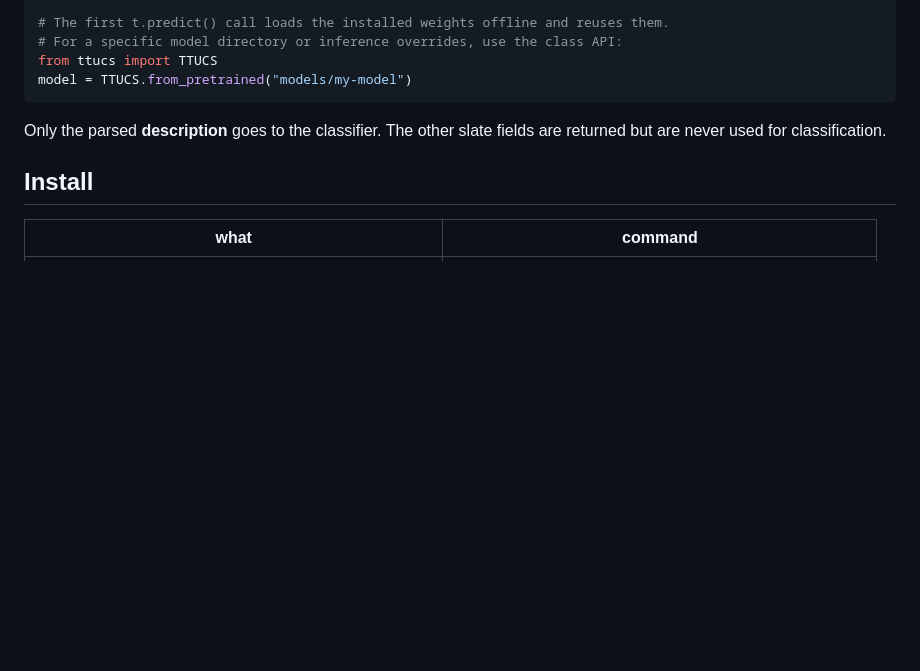
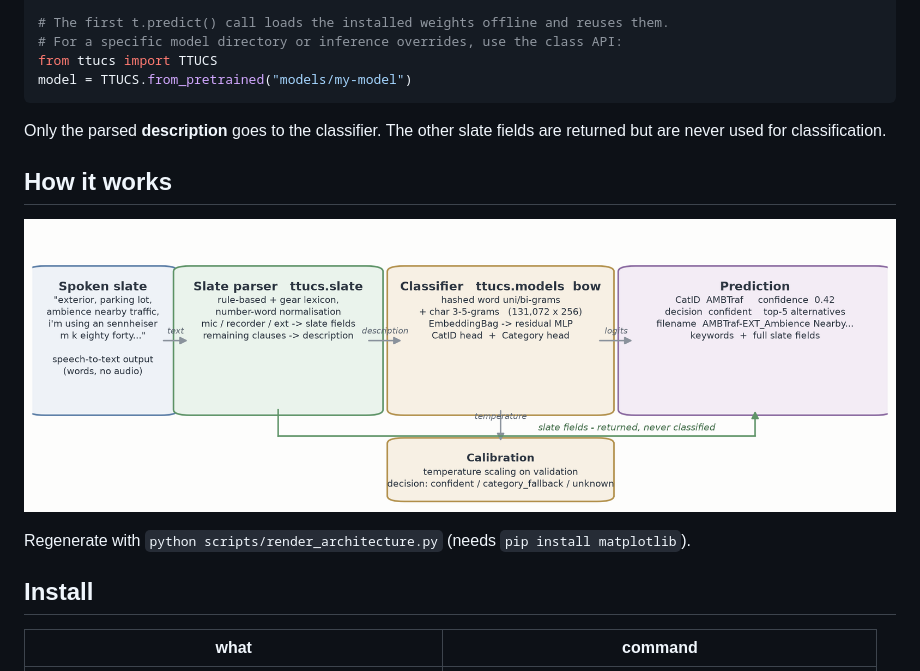
Before and after one commit to SoundsLikeJonny/ttucs, a Markdown page: README.md, the part around the change. Drawn GitHub-style; pictures changed too: docs/assets/architecture.png (added); blank space fills up the shorter version.

```diff
--- a/README.md
+++ b/README.md
@@ -27,6 +27,12 @@ model = TTUCS.from_pretrained("models/my-model")
 
 Only the parsed **description** goes to the classifier. The other slate fields are returned but are
 never used for classification.
+
+## How it works
+
+![ttucs architecture: spoken slate -> slate parser -> classifier -> prediction, with slate fields bypassing the classifier](docs/assets/architecture.png)
+
+Regenerate with `python scripts/render_architecture.py` (needs `pip install matplotlib`).
 
 ## Install
 
```
Also changed, not shown: 1 other file.
